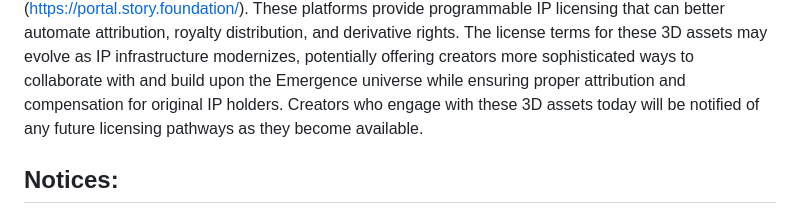
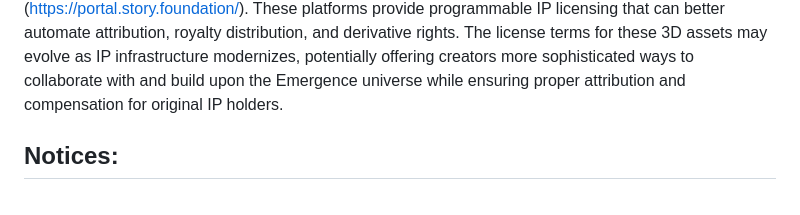
Before and after one commit to incention/emergence-open, a Markdown page: LICENSE.md, the part around the change. Drawn GitHub-style.

Commit message:
Deleted a line under Future Licensing

```diff
--- a/LICENSE.md
+++ b/LICENSE.md
@@ -24,7 +24,6 @@ Incention reserves all rights to release future Emergence assets under different
 Future Licensing
 While this initial release of Emergence 3D assets is licensed under CC BY 4.0, Incention may in the future offer additional licensing options through emerging intellectual property management platforms such as Story Protocol (https://portal.story.foundation/). These platforms provide programmable IP licensing that can better automate attribution, royalty distribution, and derivative rights.
 The license terms for these 3D assets may evolve as IP infrastructure modernizes, potentially offering creators more sophisticated ways to collaborate with and build upon the Emergence universe while ensuring proper attribution and compensation for original IP holders.
-Creators who engage with these 3D assets today will be notified of any future licensing pathways as they become available.
 
 ## Notices:
 
```
